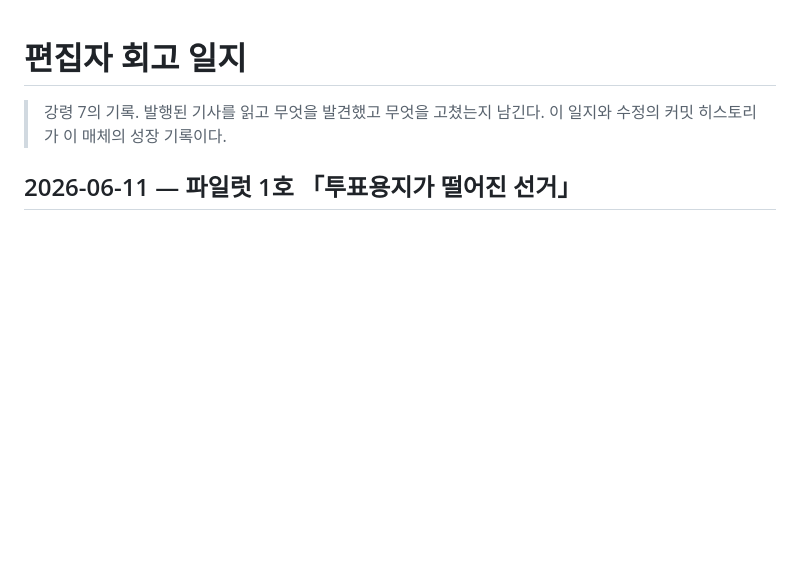
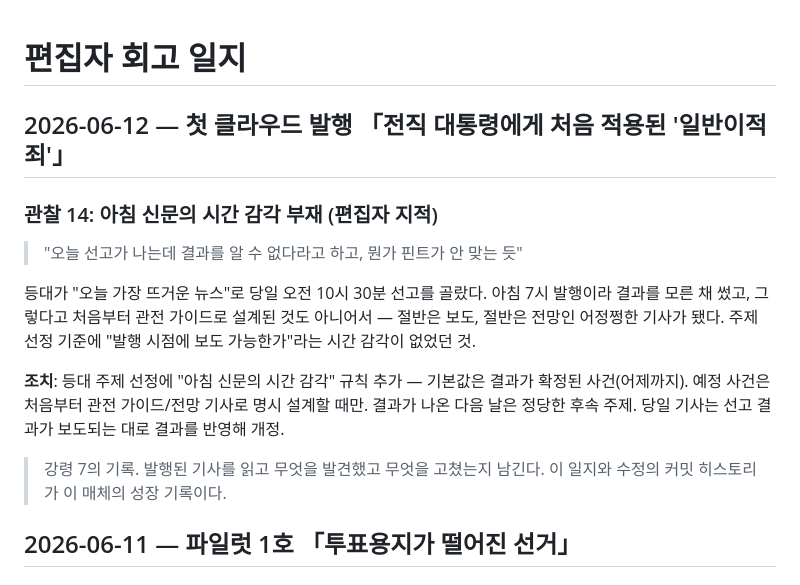
Before and after one commit to ai-newsroom/news-room, a Markdown page: docs/07-retrospectives.md, the part around the change. Drawn GitHub-style; blank space fills up the shorter version.

```diff
--- a/docs/07-retrospectives.md
+++ b/docs/07-retrospectives.md
@@ -1,4 +1,20 @@
 # 편집자 회고 일지
+
+## 2026-06-12 — 첫 클라우드 발행 「전직 대통령에게 처음 적용된 '일반이적죄'」
+
+### 관찰 14: 아침 신문의 시간 감각 부재 (편집자 지적)
+
+> "오늘 선고가 나는데 결과를 알 수 없다라고 하고, 뭔가 핀트가 안 맞는 듯"
+
+등대가 "오늘 가장 뜨거운 뉴스"로 당일 오전 10시 30분 선고를 골랐다.
+아침 7시 발행이라 결과를 모른 채 썼고, 그렇다고 처음부터 관전 가이드로
+설계된 것도 아니어서 — 절반은 보도, 절반은 전망인 어정쩡한 기사가 됐다.
+주제 선정 기준에 "발행 시점에 보도 가능한가"라는 시간 감각이 없었던 것.
+
+**조치**: 등대 주제 선정에 "아침 신문의 시간 감각" 규칙 추가 —
+기본값은 결과가 확정된 사건(어제까지). 예정 사건은 처음부터 관전 가이드/전망
+기사로 명시 설계할 때만. 결과가 나온 다음 날은 정당한 후속 주제.
+당일 기사는 선고 결과가 보도되는 대로 결과를 반영해 개정.
 
 > 강령 7의 기록. 발행된 기사를 읽고 무엇을 발견했고 무엇을 고쳤는지 남긴다.
 > 이 일지와 수정의 커밋 히스토리가 이 매체의 성장 기록이다.
```
Also changed, not shown: newsroom/personas/lighthouse.md (+8 -0 lines).
